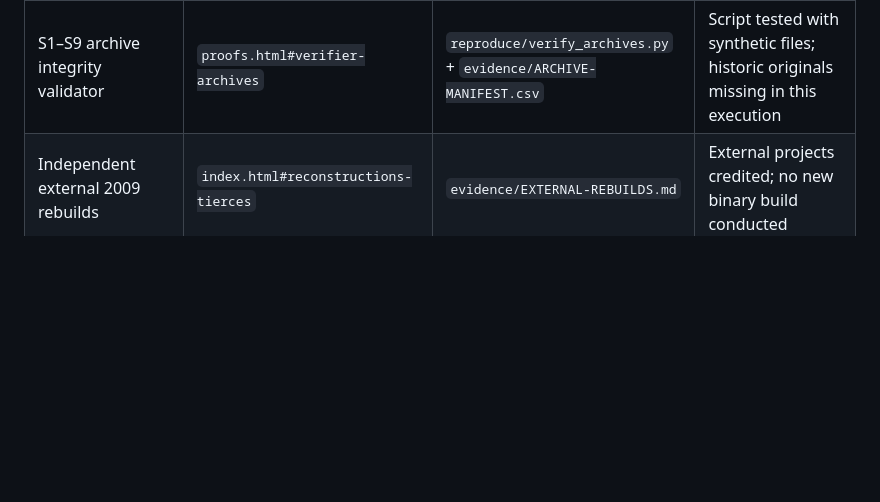
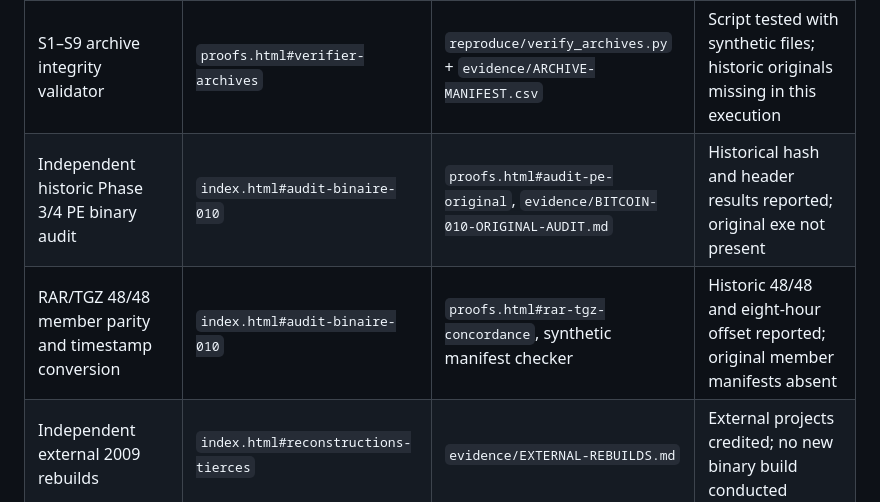
Before and after one commit to cancrom/bitcoin-satoshi-archive, a Markdown page: evidence/COVERAGE.md, the part around the change. Drawn GitHub-style; blank space fills up the shorter version.

Commit message:
audit: index our own binary evidence and bounded RAR/TGZ comparison

```diff
--- a/evidence/COVERAGE.md
+++ b/evidence/COVERAGE.md
@@ -39,6 +39,8 @@ Updated **21 October 2026** against the 8 August 2026 final report, the 7 August
 | S2 original ZIP and exact original body/thread normalization | `proofs.html#ledger` | `evidence/AUDIT-2026-10-21.md` | Blocked by missing original |
 | Seven reconstructed UI images incl. review editor | `index.html#comparaisons-visuelles`, `#chronique-technique` | Six embedded PNGs + one HTML explanatory layout | Partial: exact seventh source PNG not uploaded |
 | S1–S9 archive integrity validator | `proofs.html#verifier-archives` | `reproduce/verify_archives.py` + `evidence/ARCHIVE-MANIFEST.csv` | Script tested with synthetic files; historic originals missing in this execution |
+| Independent historic Phase 3/4 PE binary audit | `index.html#audit-binaire-010` | `proofs.html#audit-pe-original`, `evidence/BITCOIN-010-ORIGINAL-AUDIT.md` | Historical hash and header results reported; original exe not present |
+| RAR/TGZ 48/48 member parity and timestamp conversion | `index.html#audit-binaire-010` | `proofs.html#rar-tgz-concordance`, synthetic manifest checker | Historic 48/48 and eight-hour offset reported; original member manifests absent |
 | Independent external 2009 rebuilds | `index.html#reconstructions-tierces` | `evidence/EXTERNAL-REBUILDS.md` | External projects credited; no new binary build conducted |
 | Nine original archive containers | `proofs.html#ledger` | historical digests, Phase 7 audit distinction | Partial: referenced not distributed |
 
```
